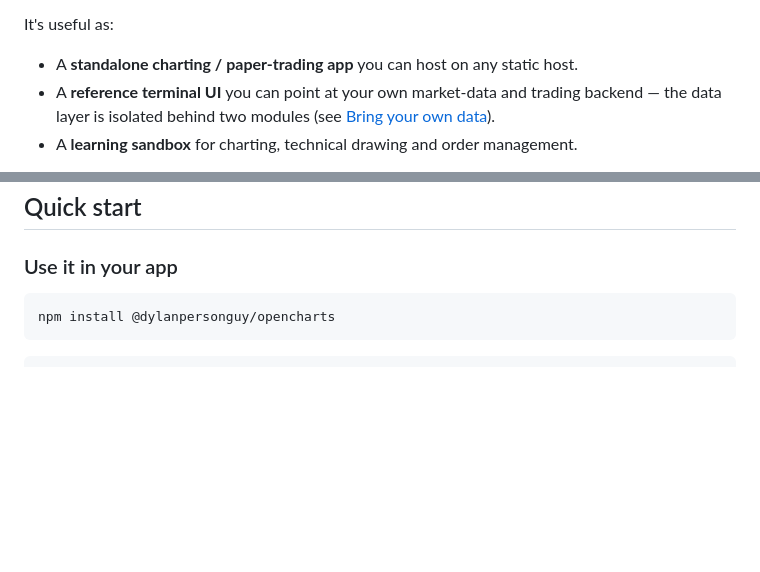
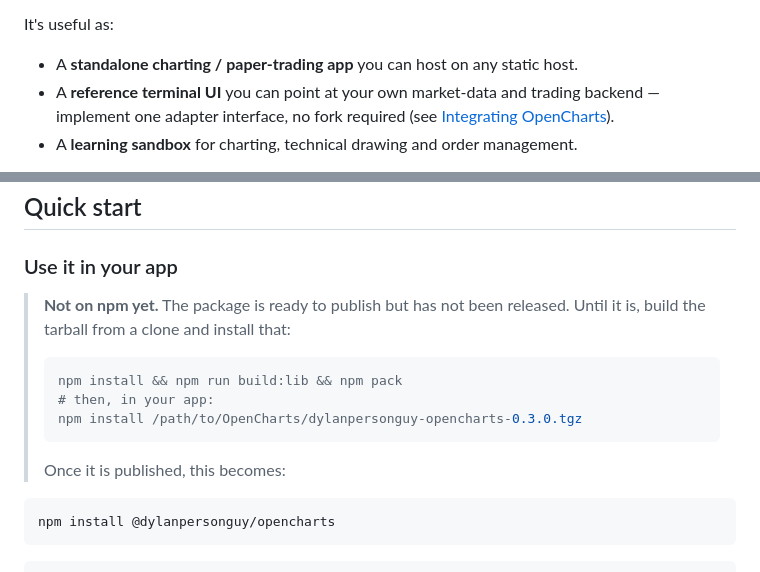
Before and after one commit to dylanpersonguy/OpenCharts, a Markdown page: README.md, 2 parts joined by grey strips. Drawn GitHub-style; blank space fills up the shorter version.

````diff
--- a/README.md
+++ b/README.md
@@ -57,8 +57,8 @@ It's useful as:
 
 - A **standalone charting / paper-trading app** you can host on any static host.
 - A **reference terminal UI** you can point at your own market-data and trading
-  backend — the data layer is isolated behind two modules
-  (see [Bring your own data](#bring-your-own-data--backend)).
+  backend — implement one adapter interface, no fork required
+  (see [Integrating OpenCharts](#integrating-opencharts)).
 - A **learning sandbox** for charting, technical drawing and order management.
 
 The codebase was extracted from a closed-source prop-trading platform, so a few
@@ -152,6 +152,17 @@ toolbar and removable individually or in bulk from the chart context menu.
 
 ### Use it in your app
 
+> **Not on npm yet.** The package is ready to publish but has not been
+> released. Until it is, build the tarball from a clone and install that:
+>
+> ```bash
+> npm install && npm run build:lib && npm pack
+> # then, in your app:
+> npm install /path/to/OpenCharts/dylanpersonguy-opencharts-0.3.0.tgz
+> ```
+>
+> Once it is published, this becomes:
+
 ```bash
 npm install @dylanpersonguy/opencharts
 ```
````
Also changed, not shown: other parts of README.md (+73 -53 lines), CONTRIBUTING.md (+11 -5 lines).
